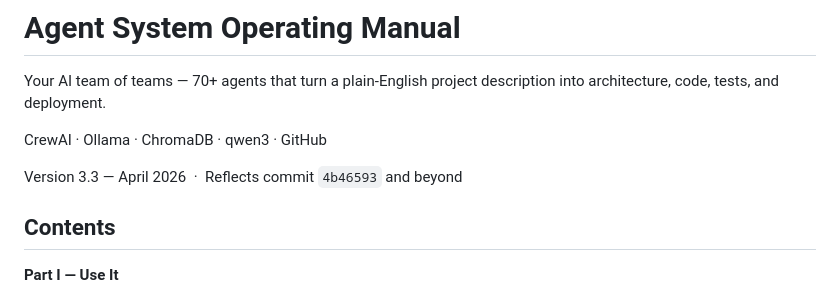
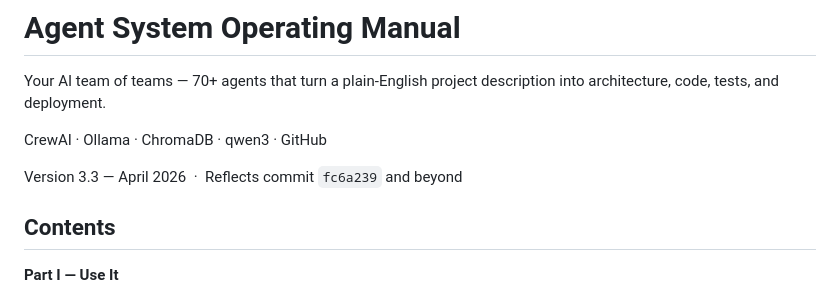
Before and after one commit to mfelkey/protean-pursuits, a Markdown page: docs/agent_system_operating_manual.md, the part around the change. Drawn GitHub-style.

Commit message:
docs: fix header commit ref to fc6a239

```diff
--- a/docs/agent_system_operating_manual.md
+++ b/docs/agent_system_operating_manual.md
@@ -7,7 +7,7 @@ project description into architecture, code, tests, and deployment.
 
 CrewAI · Ollama · ChromaDB · qwen3 · GitHub
 
-Version 3.3 — April 2026  ·  Reflects commit `4b46593` and beyond
+Version 3.3 — April 2026  ·  Reflects commit `fc6a239` and beyond
 
 ## Contents
 
```
